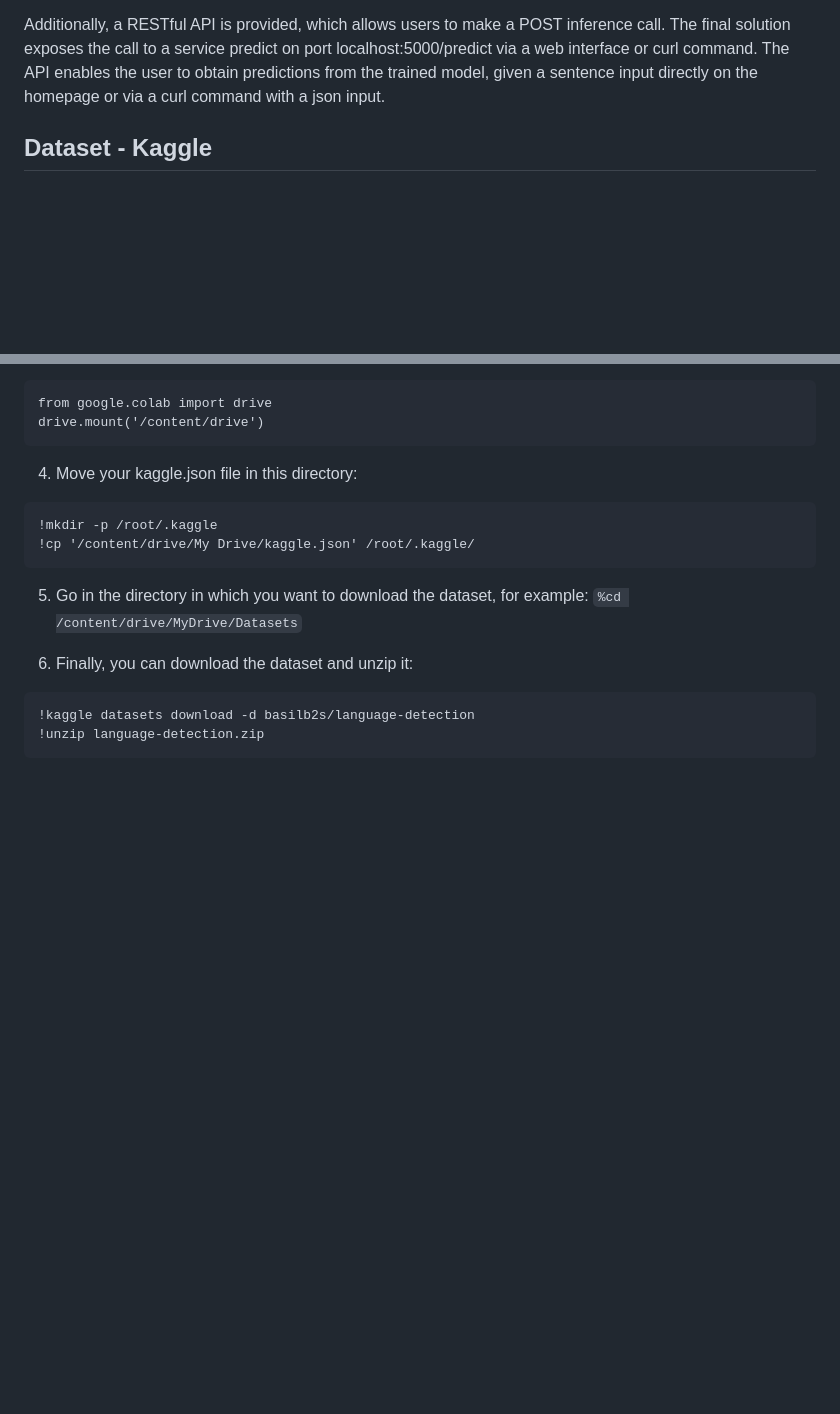
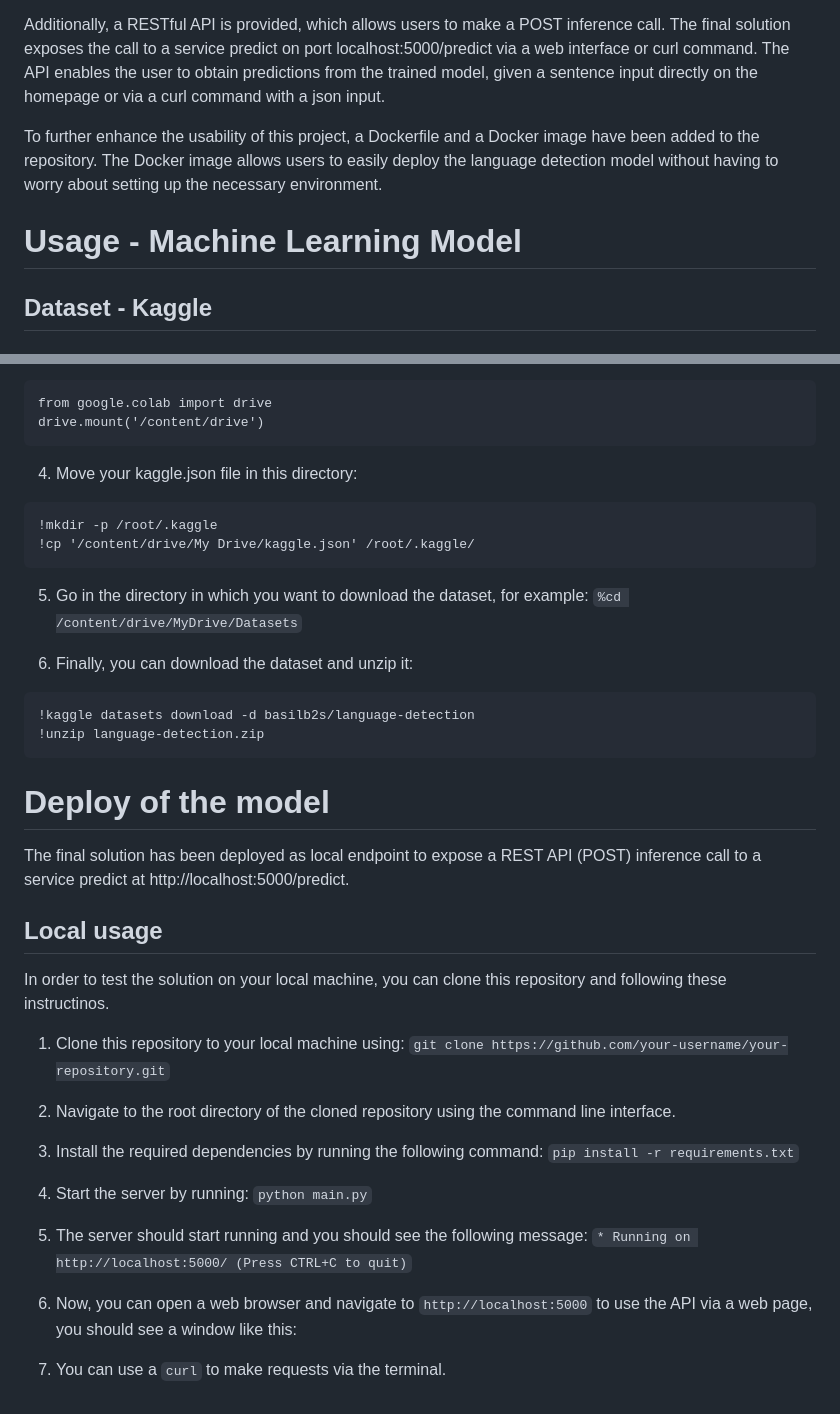
Before and after one commit to GioiaMancini/BinaryLanguageDetection, a Markdown page: README.md, 2 parts joined by grey strips. Rendered like a GitHub page; blank space fills up the shorter version.

````diff
--- a/README.md
+++ b/README.md
@@ -4,6 +4,10 @@ Binary Language Detection Machine Learning project
 This repository contains an implementatio of a binary language detection problem aimed at classifying sentences as either Italian or non-Italian. The proposed model is implemented in a Jupyter notebook that can be run locally or through Google Colaboratory. By downloading the dataset and running the cells, it is possible to train a new model and storing it in a pickle file, as well. The notebook includes data preprocessing, model selection and training, and performance evaluation. The trained model uses a supervised machine learning approach, utilizing the scikit-learn library and a GridSearchCV algorithm that enables the search for the best estimator for our task. The resulting model achieved high performance on the test set, with an accuracy score of 0.99, as well as strong precision, recall, and F1 scores.
 
 Additionally, a RESTful API is provided, which allows users to make a POST inference call. The final solution exposes the call to a service predict on port localhost:5000/predict via a web interface or curl command. The API enables the user to obtain predictions from the trained model, given a sentence input directly on the homepage or via a curl command with a json input.
+
+To further enhance the usability of this project, a Dockerfile and a Docker image have been added to the repository. The Docker image allows users to easily deploy the language detection model without having to worry about setting up the necessary environment.
+
+# Usage - Machine Learning Model
 
 ## Dataset - Kaggle
 
@@ -60,3 +64,20 @@ drive.mount('/content/drive')
 !kaggle datasets download -d basilb2s/language-detection
 !unzip language-detection.zip
 ```
+# Deploy of the model
+
+The final solution has been deployed as local endpoint to expose a REST API (POST) inference call to a service predict at http://localhost:5000/predict.
+
+## Local usage
+
+In order to test the solution on your local machine, you can clone this repository and following these instructinos.
+
+1. Clone this repository to your local machine using: `git clone https://github.com/your-username/your-repository.git`
+2. Navigate to the root directory of the cloned repository using the command line interface.
+3. Install the required dependencies by running the following command: `pip install -r requirements.txt`
+4. Start the server by running: `python main.py`
+5. The server should start running and you should see the following message: `* Running on http://localhost:5000/ (Press CTRL+C to quit)`
+6. Now, you can open a web browser and navigate to `http://localhost:5000` to use the API via a web page, you should see a window like this:
+
+
+7. You can use a `curl` to make requests via the terminal.
````
